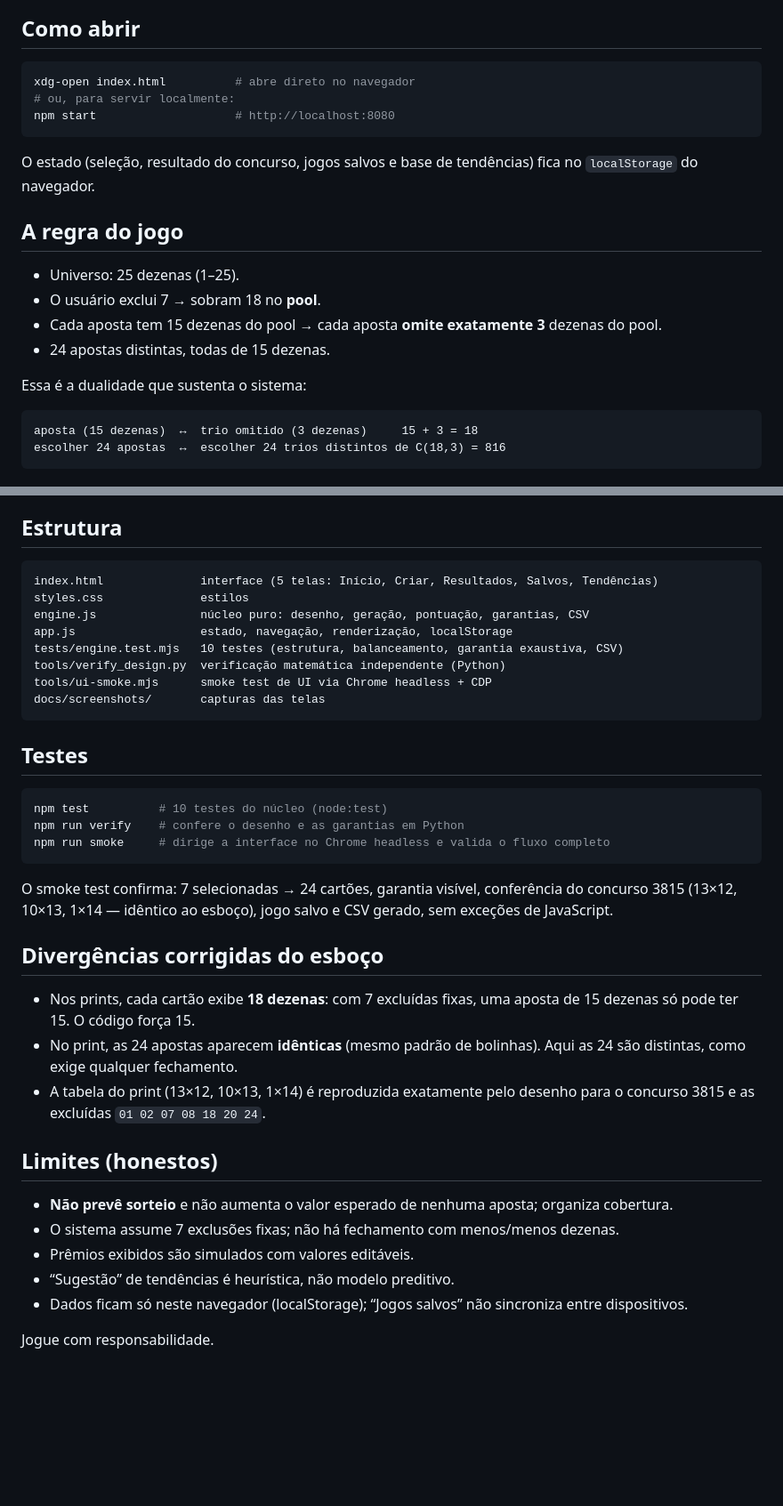
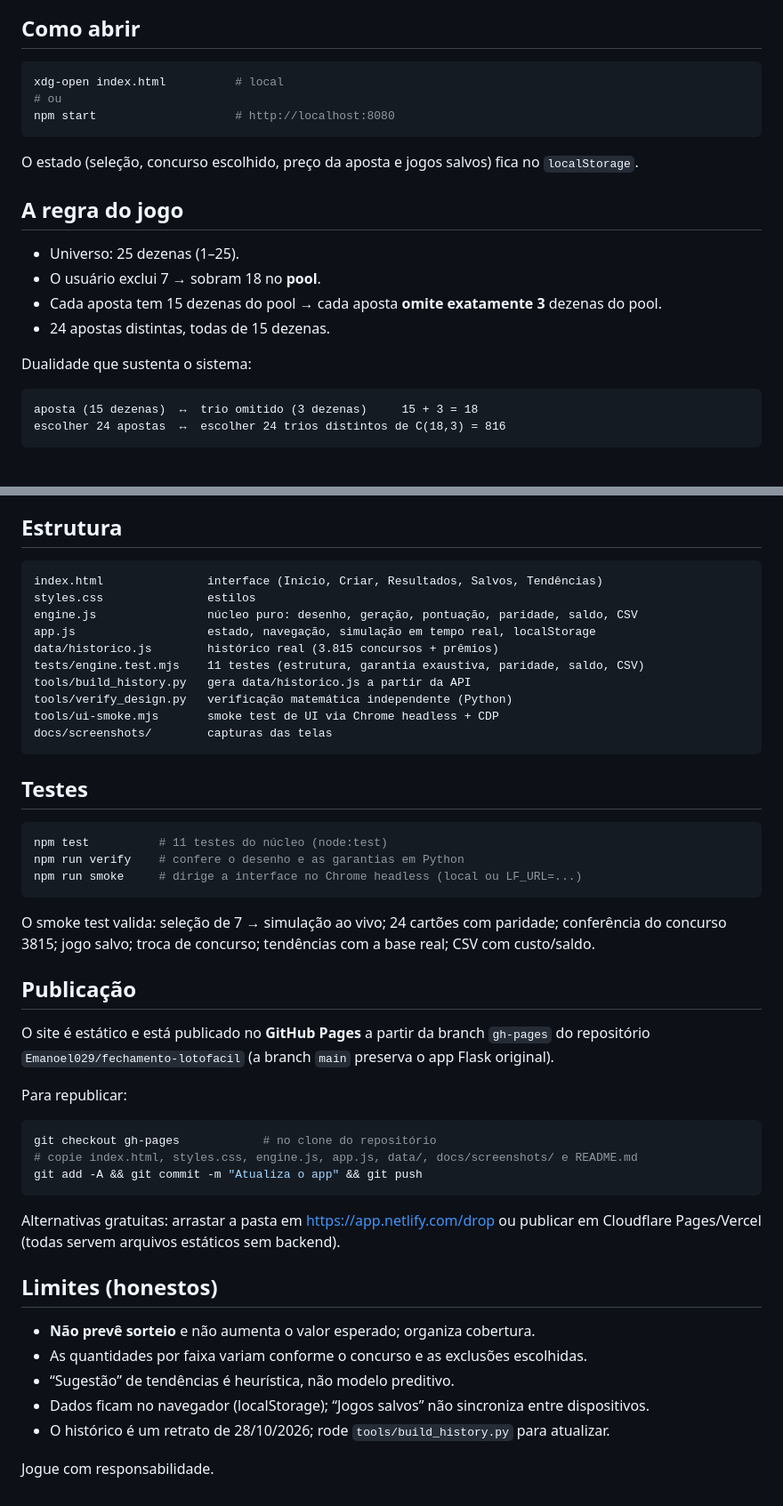
Before and after one commit to Emanoel029/fechamento-lotofacil, a Markdown page: README.md, 2 parts joined by grey strips. Shown: that part at 89% size. GitHub-like rendering; blank space fills up the shorter version.

````diff
--- a/README.md
+++ b/README.md
@@ -9,13 +22,12 @@ dezenas restantes. Sem dependências, sem servidor, sem rede.
 ## Como abrir
 
 ```bash
-xdg-open index.html          # abre direto no navegador
-# ou, para servir localmente:
+xdg-open index.html          # local
+# ou
 npm start                    # http://localhost:8080
 ```
 
-O estado (seleção, resultado do concurso, jogos salvos e base de tendências) fica no
-`localStorage` do navegador.
+O estado (seleção, concurso escolhido, preço da aposta e jogos salvos) fica no `localStorage`.
 
 ## A regra do jogo
 
@@ -24,7 +36,7 @@ O estado (seleção, resultado do concurso, jogos salvos e base de tendências)
 - Cada aposta tem 15 dezenas do pool → cada aposta **omite exatamente 3** dezenas do pool.
 - 24 apostas distintas, todas de 15 dezenas.
 
-Essa é a dualidade que sustenta o sistema:
+Dualidade que sustenta o sistema:
 
 ```
 aposta (15 dezenas)  ↔  trio omitido (3 dezenas)     15 + 3 = 18
@@ -108,43 +136,51 @@ histórico, **sem garantia de acerto**; sorteios independentes não têm memóri
 ## Estrutura
 
 ```
-index.html              interface (5 telas: Início, Criar, Resultados, Salvos, Tendências)
-styles.css              estilos
-engine.js               núcleo puro: desenho, geração, pontuação, garantias, CSV
-app.js                  estado, navegação, renderização, localStorage
-tests/engine.test.mjs   10 testes (estrutura, balanceamento, garantia exaustiva, CSV)
-tools/verify_design.py  verificação matemática independente (Python)
-tools/ui-smoke.mjs      smoke test de UI via Chrome headless + CDP
-docs/screenshots/       capturas das telas
+index.html               interface (Início, Criar, Resultados, Salvos, Tendências)
+styles.css               estilos
+engine.js                núcleo puro: desenho, geração, pontuação, paridade, saldo, CSV
+app.js                   estado, navegação, simulação em tempo real, localStorage
+data/historico.js        histórico real (3.815 concursos + prêmios)
+tests/engine.test.mjs    11 testes (estrutura, garantia exaustiva, paridade, saldo, CSV)
+tools/build_history.py   gera data/historico.js a partir da API
+tools/verify_design.py   verificação matemática independente (Python)
+tools/ui-smoke.mjs       smoke test de UI via Chrome headless + CDP
+docs/screenshots/        capturas das telas
 ```
 
 ## Testes
 
 ```bash
-npm test          # 10 testes do núcleo (node:test)
+npm test          # 11 testes do núcleo (node:test)
 npm run verify    # confere o desenho e as garantias em Python
-npm run smoke     # dirige a interface no Chrome headless e valida o fluxo completo
+npm run smoke     # dirige a interface no Chrome headless (local ou LF_URL=...)
 ```
 
-O smoke test confirma: 7 selecionadas → 24 cartões, garantia visível, conferência do concurso
-3815 (13×12, 10×13, 1×14 — idêntico ao esboço), jogo salvo e CSV gerado, sem exceções de
-JavaScript.
+O smoke test valida: seleção de 7 → simulação ao vivo; 24 cartões com paridade; conferência do
+concurso 3815; jogo salvo; troca de concurso; tendências com a base real; CSV com custo/saldo.
 
-## Divergências corrigidas do esboço
+## Publicação
 
-- Nos prints, cada cartão exibe **18 dezenas**: com 7 excluídas fixas, uma aposta de 15
-  dezenas só pode ter 15. O código força 15.
-- No print, as 24 apostas aparecem **idênticas** (mesmo padrão de bolinhas). Aqui as 24 são
-  distintas, como exige qualquer fechamento.
-- A tabela do print (13×12, 10×13, 1×14) é reproduzida exatamente pelo desenho para o concurso
-  3815 e as excluídas `01 02 07 08 18 20 24`.
+O site é estático e está publicado no **GitHub Pages** a partir da branch `gh-pages` do
+repositório `Emanoel029/fechamento-lotofacil` (a branch `main` preserva o app Flask original).
+
+Para republicar:
+
+```bash
+git checkout gh-pages            # no clone do repositório
+# copie index.html, styles.css, engine.js, app.js, data/, docs/screenshots/ e README.md
+git add -A && git commit -m "Atualiza o app" && git push
+```
+
+Alternativas gratuitas: arrastar a pasta em https://app.netlify.com/drop ou publicar em
+Cloudflare Pages/Vercel (todas servem arquivos estáticos sem backend).
 
 ## Limites (honestos)
 
-- **Não prevê sorteio** e não aumenta o valor esperado de nenhuma aposta; organiza cobertura.
-- O sistema assume 7 exclusões fixas; não há fechamento com menos/menos dezenas.
-- Prêmios exibidos são simulados com valores editáveis.
+- **Não prevê sorteio** e não aumenta o valor esperado; organiza cobertura.
+- As quantidades por faixa variam conforme o concurso e as exclusões escolhidas.
 - “Sugestão” de tendências é heurística, não modelo preditivo.
-- Dados ficam só neste navegador (localStorage); “Jogos salvos” não sincroniza entre dispositivos.
+- Dados ficam no navegador (localStorage); “Jogos salvos” não sincroniza entre dispositivos.
+- O histórico é um retrato de 28/10/2026; rode `tools/build_history.py` para atualizar.
 
 Jogue com responsabilidade.
````
Also changed, not shown: other parts of README.md (+60 -31 lines), docs/screenshots/criar.png (added), docs/screenshots/inicio.png (added), docs/screenshots/mobile-criar.png (added), docs/screenshots/resultados-vazio.png (added), docs/screenshots/resultados.png (added), docs/screenshots/tendencias.png (added), 1 other file.
